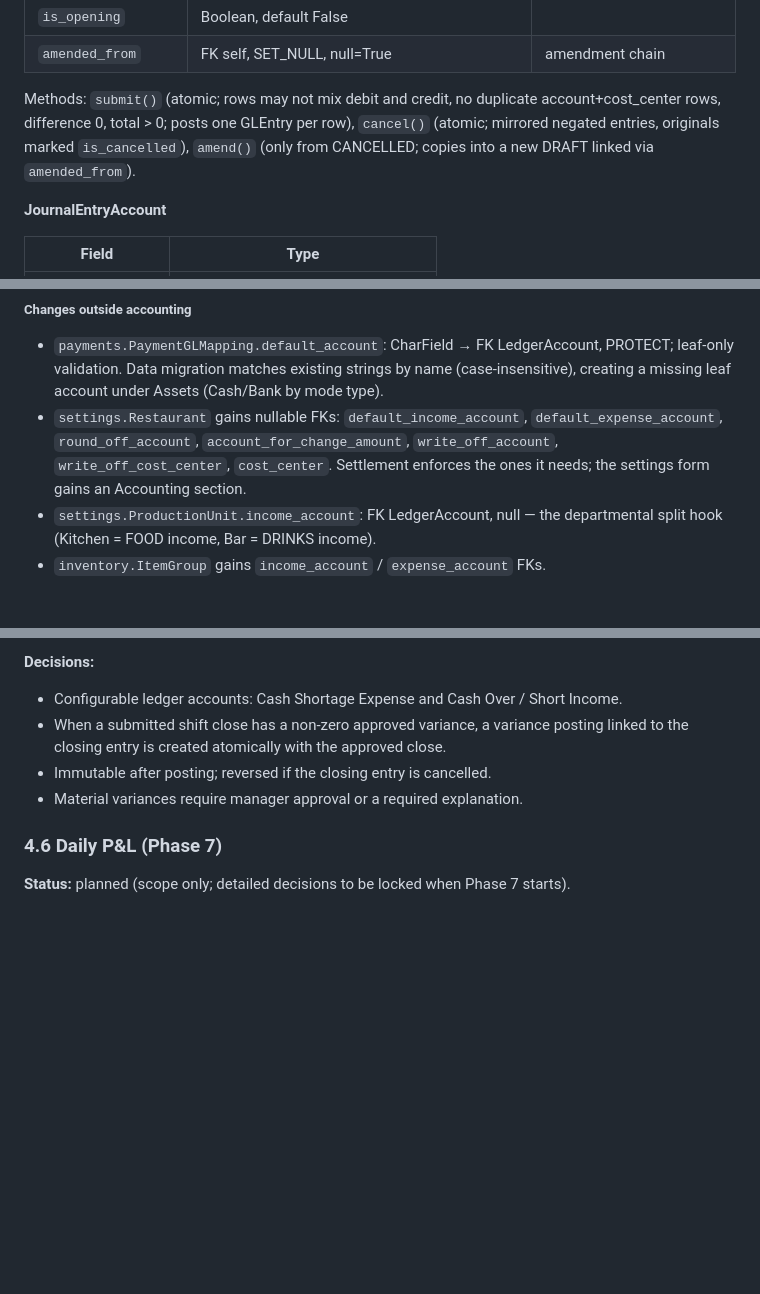
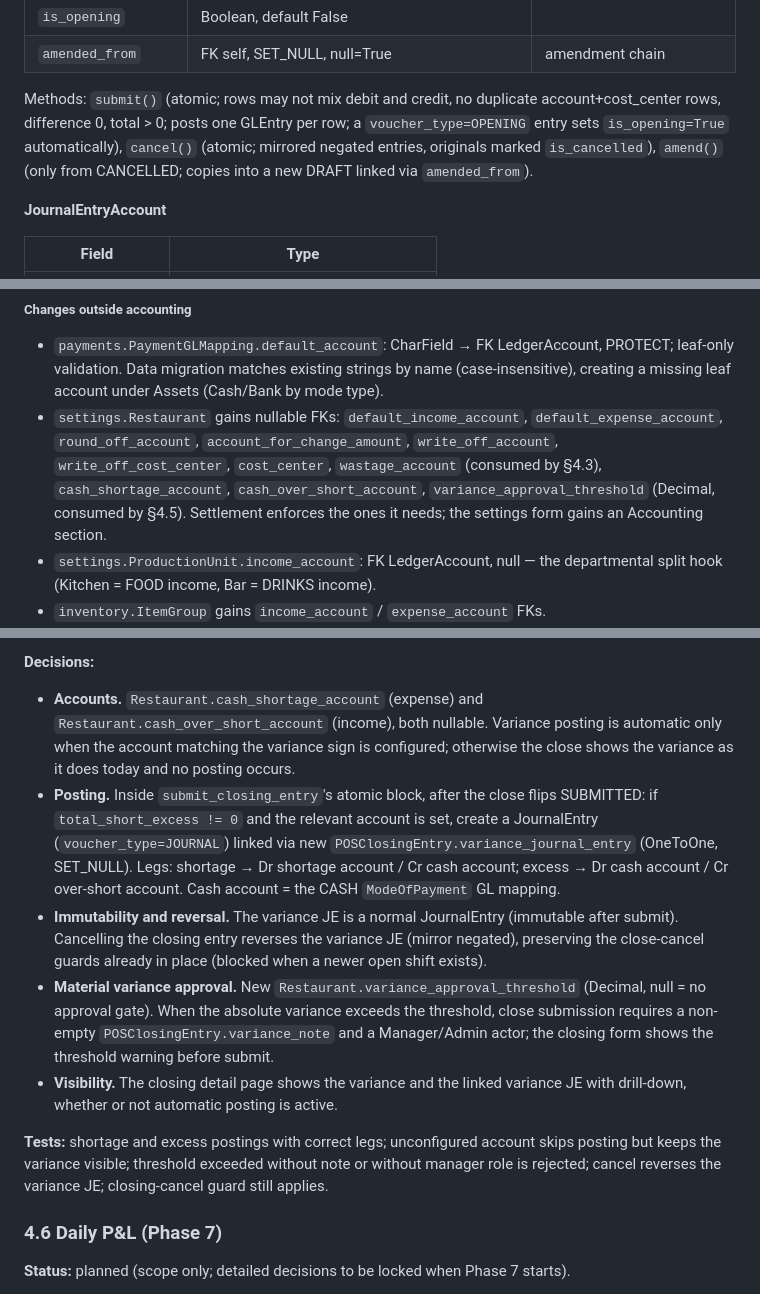
Before and after one commit to sanusi-dev/RestPOS, a Markdown page: PLAN.md, 3 parts joined by grey strips. GitHub-like rendering; blank space fills up the shorter version.

```diff
--- a/PLAN.md
+++ b/PLAN.md
@@ -182,9 +183,10 @@ resolved fiscal year.
 | `amended_from` | FK self, SET_NULL, null=True | amendment chain |
 
 Methods: `submit()` (atomic; rows may not mix debit and credit, no duplicate
-account+cost_center rows, difference 0, total > 0; posts one GLEntry per row), `cancel()`
-(atomic; mirrored negated entries, originals marked `is_cancelled`), `amend()` (only from
-CANCELLED; copies into a new DRAFT linked via `amended_from`).
+account+cost_center rows, difference 0, total > 0; posts one GLEntry per row; a
+`voucher_type=OPENING` entry sets `is_opening=True` automatically), `cancel()` (atomic;
+mirrored negated entries, originals marked `is_cancelled`), `amend()` (only from CANCELLED;
+copies into a new DRAFT linked via `amended_from`).
 
 **JournalEntryAccount**
 
@@ -203,8 +205,10 @@ CANCELLED; copies into a new DRAFT linked via `amended_from`).
   creating a missing leaf account under Assets (Cash/Bank by mode type).
 - `settings.Restaurant` gains nullable FKs: `default_income_account`,
   `default_expense_account`, `round_off_account`, `account_for_change_amount`,
-  `write_off_account`, `write_off_cost_center`, `cost_center`. Settlement enforces the ones
-  it needs; the settings form gains an Accounting section.
+  `write_off_account`, `write_off_cost_center`, `cost_center`, `wastage_account`
+  (consumed by §4.3), `cash_shortage_account`, `cash_over_short_account`,
+  `variance_approval_threshold` (Decimal, consumed by §4.5). Settlement enforces the
+  ones it needs; the settings form gains an Accounting section.
 - `settings.ProductionUnit.income_account`: FK LedgerAccount, null — the departmental split
   hook (Kitchen = FOOD income, Bar = DRINKS income).
 - `inventory.ItemGroup` gains `income_account` / `expense_account` FKs.
@@ -295,11 +330,28 @@ reuses GLEntry.
 
 **Decisions:**
 
-- Configurable ledger accounts: Cash Shortage Expense and Cash Over / Short Income.
-- When a submitted shift close has a non-zero approved variance, a variance posting linked to
-  the closing entry is created atomically with the approved close.
-- Immutable after posting; reversed if the closing entry is cancelled.
-- Material variances require manager approval or a required explanation.
+- **Accounts.** `Restaurant.cash_shortage_account` (expense) and
+  `Restaurant.cash_over_short_account` (income), both nullable. Variance posting is automatic
+  only when the account matching the variance sign is configured; otherwise the close shows
+  the variance as it does today and no posting occurs.
+- **Posting.** Inside `submit_closing_entry`'s atomic block, after the close flips SUBMITTED:
+  if `total_short_excess != 0` and the relevant account is set, create a JournalEntry
+  (`voucher_type=JOURNAL`) linked via new `POSClosingEntry.variance_journal_entry`
+  (OneToOne, SET_NULL). Legs: shortage → Dr shortage account / Cr cash account; excess → Dr
+  cash account / Cr over-short account. Cash account = the CASH `ModeOfPayment` GL mapping.
+- **Immutability and reversal.** The variance JE is a normal JournalEntry (immutable after
+  submit). Cancelling the closing entry reverses the variance JE (mirror negated), preserving
+  the close-cancel guards already in place (blocked when a newer open shift exists).
+- **Material variance approval.** New `Restaurant.variance_approval_threshold` (Decimal, null =
+  no approval gate). When the absolute variance exceeds the threshold, close submission
+  requires a non-empty `POSClosingEntry.variance_note` and a Manager/Admin actor; the closing
+  form shows the threshold warning before submit.
+- **Visibility.** The closing detail page shows the variance and the linked variance JE with
+  drill-down, whether or not automatic posting is active.
+
+**Tests:** shortage and excess postings with correct legs; unconfigured account skips posting
+but keeps the variance visible; threshold exceeded without note or without manager role is
+rejected; cancel reverses the variance JE; closing-cancel guard still applies.
 
 ### 4.6 Daily P&L (Phase 7)
 
```
Also changed, not shown: other parts of PLAN.md (+50 -18 lines).
